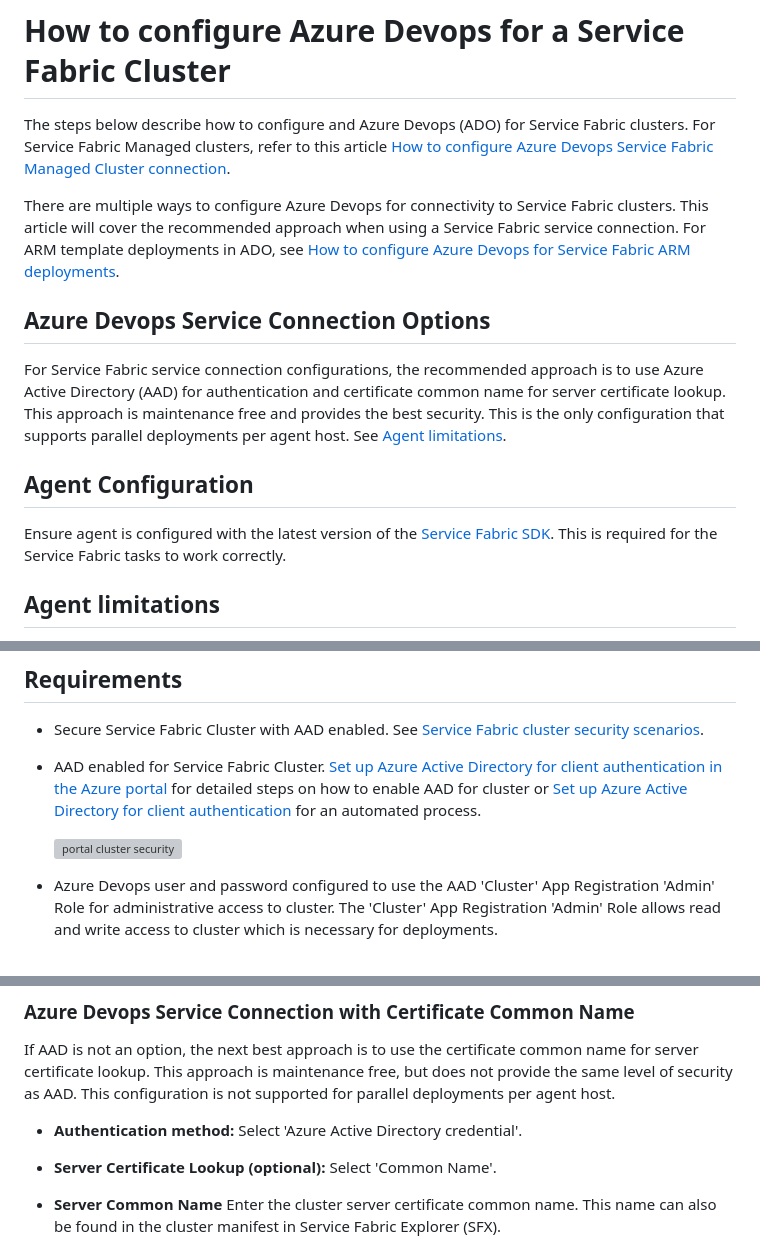
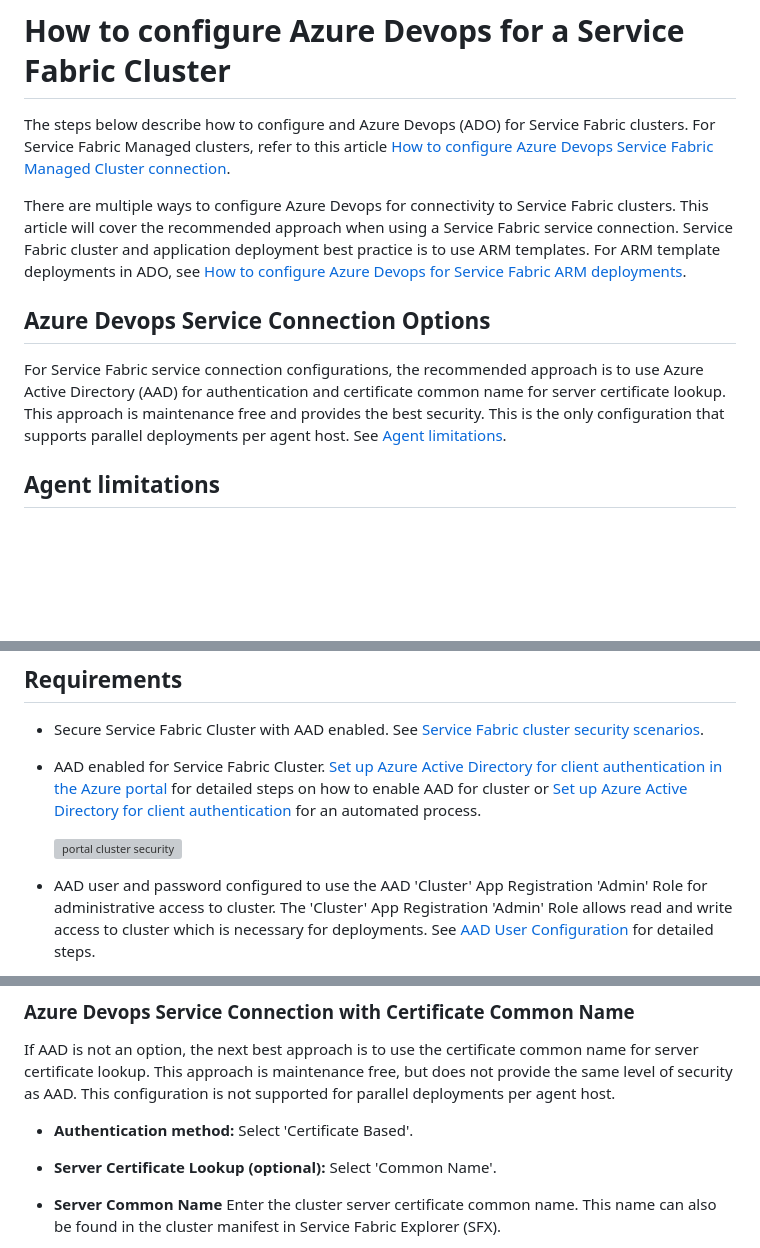
Before and after one commit to Azure/Service-Fabric-Troubleshooting-Guides, a Markdown page: Cluster/How to configure Azure Devops for Service Fabric Cluster.md, 3 parts joined by grey strips. Drawn GitHub-style; blank space fills up the shorter version; grey boxes are pictures that could not be loaded.

```diff
--- a/Cluster/How to configure Azure Devops for Service Fabric Cluster.md
+++ b/Cluster/How to configure Azure Devops for Service Fabric Cluster.md
@@ -2,15 +2,11 @@
 
 The steps below describe how to configure and Azure Devops (ADO) for Service Fabric clusters. For Service Fabric Managed clusters, refer to this article [How to configure Azure Devops Service Fabric Managed Cluster connection](./How%20to%20configure%20Azure%20Devops%20for%20Service%20Fabric%20Managed%20Cluster.md).
 
-There are multiple ways to configure Azure Devops for connectivity to Service Fabric clusters. This article will cover the recommended approach when using a Service Fabric service connection. For ARM template deployments in ADO, see [How to configure Azure Devops for Service Fabric ARM deployments](./How%20to%20configure%20Azure%20Devops%20for%20Service%20Fabric%20ARM%20deployments.md).
+There are multiple ways to configure Azure Devops for connectivity to Service Fabric clusters. This article will cover the recommended approach when using a Service Fabric service connection. Service Fabric cluster and application deployment best practice is to use ARM templates. For ARM template deployments in ADO, see [How to configure Azure Devops for Service Fabric ARM deployments](./How%20to%20configure%20Azure%20Devops%20for%20Service%20Fabric%20ARM%20deployments.md).
 
 ## Azure Devops Service Connection Options
 
 For Service Fabric service connection configurations, the recommended approach is to use Azure Active Directory (AAD) for authentication and certificate common name for server certificate lookup. This approach is maintenance free and provides the best security. This is the only configuration that supports parallel deployments per agent host. See [Agent limitations](#agent-limitations).
-
-## Agent Configuration
-
-Ensure agent is configured with the latest version of the [Service Fabric SDK](https://learn.microsoft.com/azure/service-fabric/service-fabric-get-started#install-the-sdk-and-tools). This is required for the Service Fabric tasks to work correctly.
 
 ## Agent limitations
 
@@ -36,6 +32,5 @@ Mitigation options:
 
   ![portal cluster security](../media/how-to-configure-azure-devops-for-service-fabric-cluster/portal-sfc-security.png)
 
-- Azure Devops user and password configured to use the AAD 'Cluster' App Registration 'Admin' Role for administrative access to cluster. The 'Cluster' App Registration 'Admin' Role allows read and write access to cluster which is necessary for deployments.
-  <!-- todo confirm if mfa needs to be disabled -->
+- AAD user and password configured to use the AAD 'Cluster' App Registration 'Admin' Role for administrative access to cluster. The 'Cluster' App Registration 'Admin' Role allows read and write access to cluster which is necessary for deployments. See [AAD User Configuration](#aad-user-configuration) for detailed steps.
 
@@ -86,7 +105,7 @@ Using AAD for the Service Fabric service connection is considered a best practic
 
 If AAD is not an option, the next best approach is to use the certificate common name for server certificate lookup. This approach is maintenance free, but does not provide the same level of security as AAD. This configuration is not supported for parallel deployments per agent host.
 
-- **Authentication method:** Select 'Azure Active Directory credential'.
+- **Authentication method:** Select 'Certificate Based'.
 - **Server Certificate Lookup (optional):** Select 'Common Name'.
 - **Server Common Name** Enter the cluster server certificate common name. This name can also be found in the cluster manifest in Service Fabric Explorer (SFX).
   - Example: sfcluster.contoso.com
```
Also changed, not shown: other parts of Cluster/How to configure Azure Devops for Service Fabric Cluster.md (+40 -10 lines), Cluster/How to configure Azure Devops for Service Fabric ARM deployments.md (+7 -0 lines), media/how-to-configure-azure-devops-for-service-fabric-cluster/portal-cluster-app-registration.png (added).
